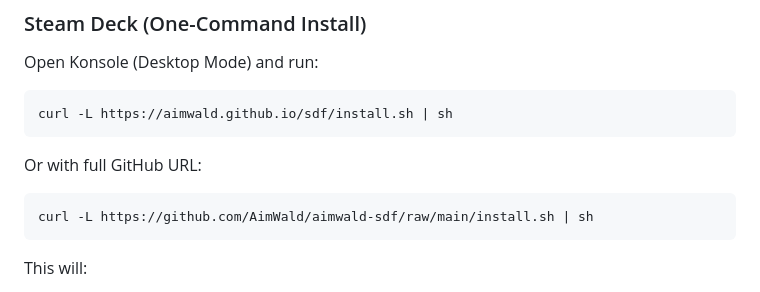
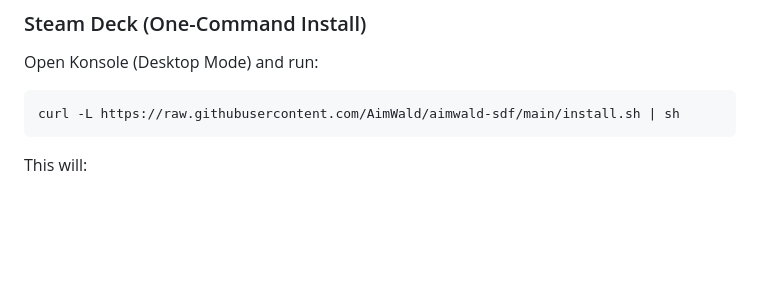
Before and after one commit to AimWald/aimwald-sdf, a Markdown page: README.md, the part around the change. Drawn GitHub-style; blank space fills up the shorter version.

Commit message:
Fix: Use raw.githubusercontent.com URL for install script
Changed install URL to use raw.githubusercontent.com instead of:
- aimwald.github.io (GitHub Pages not set up)
- github.com/raw/ (can have CDN delays)

Direct raw.githubusercontent.com URL is more reliable.

Co-Authored-By: Claude Sonnet 4.5 (1M context) <noreply@anthropic.com>

````diff
--- a/README.md
+++ b/README.md
@@ -48,12 +48,7 @@ What started as a personal Steam Deck quality-of-life project turned into a full
 
 Open Konsole (Desktop Mode) and run:
 ```bash
-curl -L https://aimwald.github.io/sdf/install.sh | sh
-```
-
-Or with full GitHub URL:
-```bash
-curl -L https://github.com/AimWald/aimwald-sdf/raw/main/install.sh | sh
+curl -L https://raw.githubusercontent.com/AimWald/aimwald-sdf/main/install.sh | sh
 ```
 
 This will:
````
